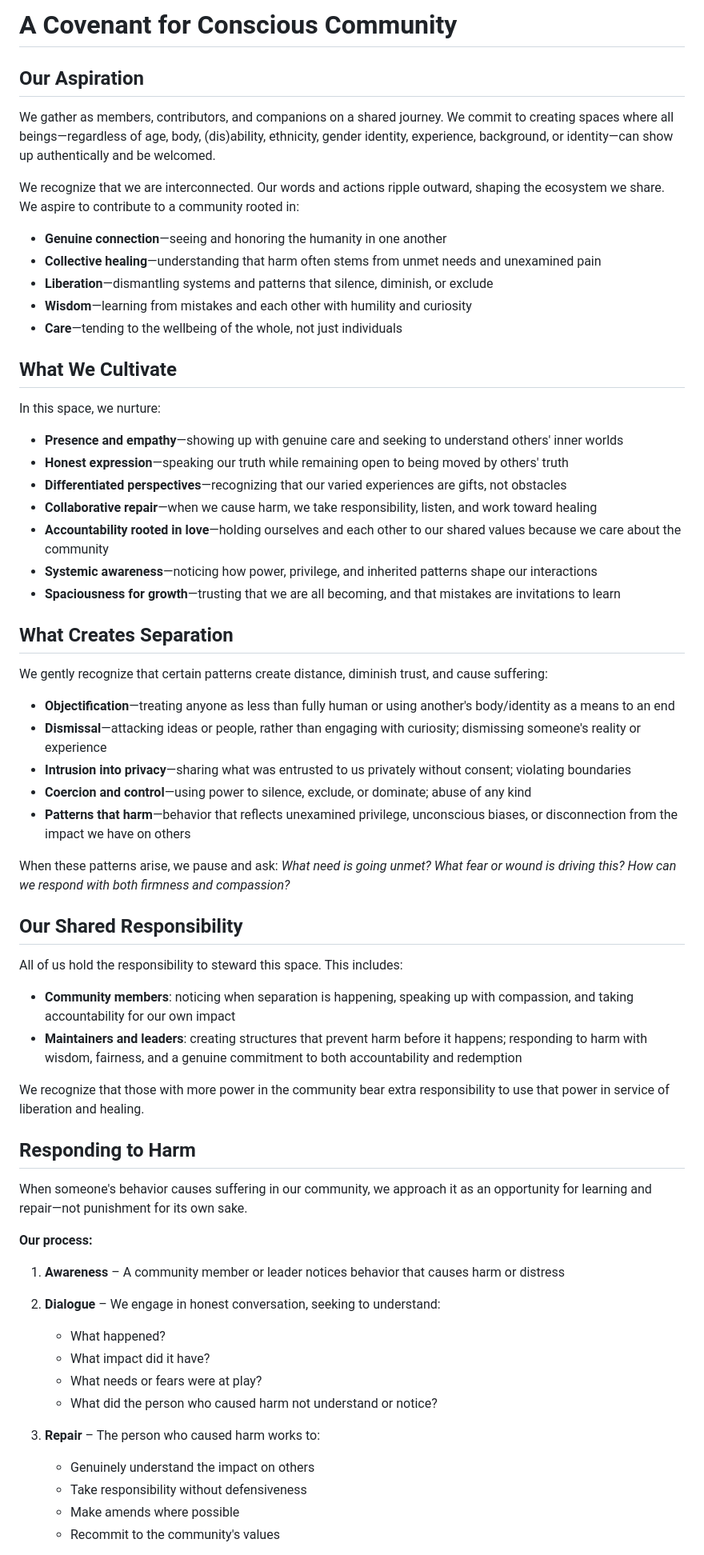
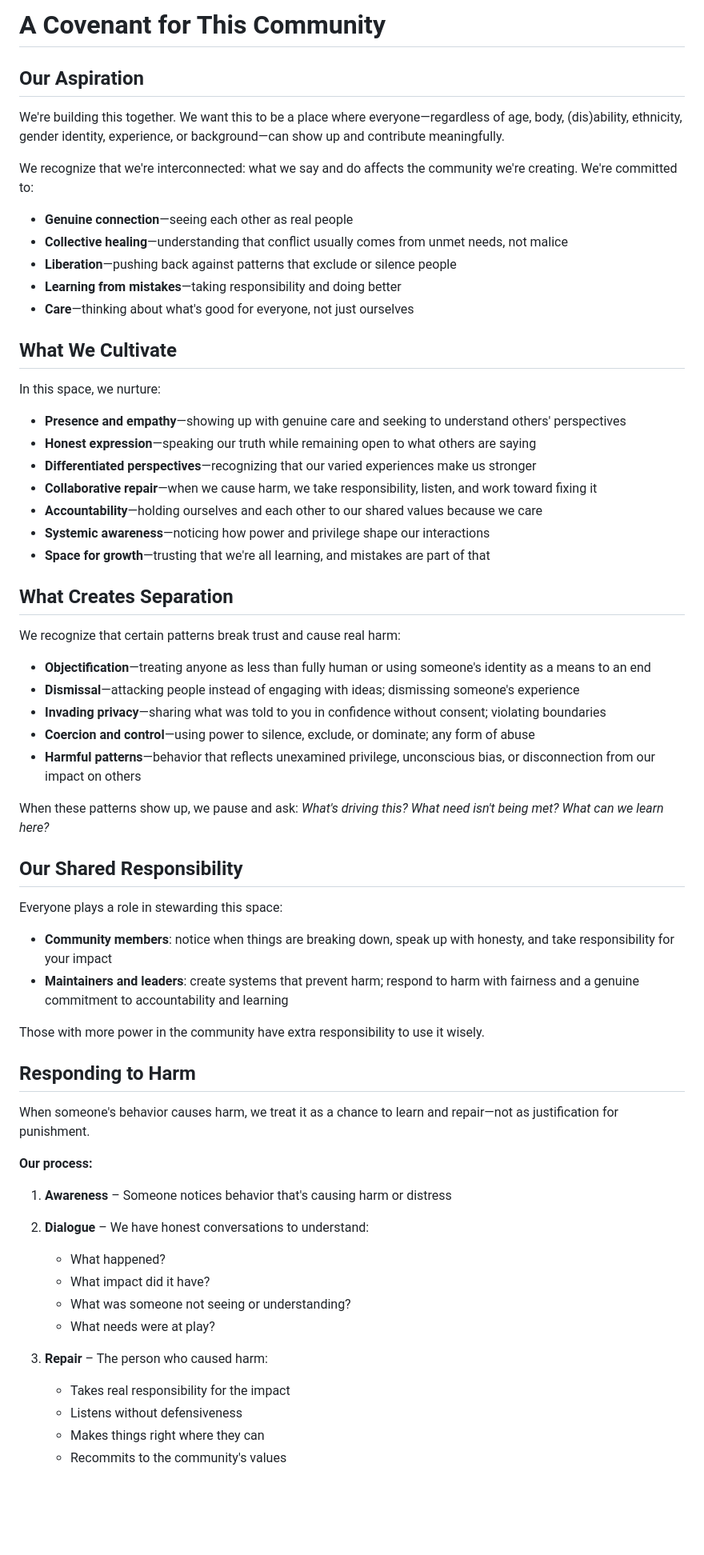
Before and after one commit to ewanski/Communication, a Markdown page: CODE_OF_CONDUCT.md, the part around one of its changes. Shown at 80% size. Drawn GitHub-style; blank space fills up the shorter version.

Commit message:
Revise CODE_OF_CONDUCT for clarity and inclusivity
Updated the CODE_OF_CONDUCT to enhance clarity and inclusivity, revising language for better understanding and connection.

```diff
--- a/CODE_OF_CONDUCT.md
+++ b/CODE_OF_CONDUCT.md
@@ -1,67 +1,67 @@
-# A Covenant for Conscious Community
+# A Covenant for This Community
 
 ## Our Aspiration
 
-We gather as members, contributors, and companions on a shared journey. We commit to creating spaces where all beings—regardless of age, body, (dis)ability, ethnicity, gender identity, experience, background, or identity—can show up authentically and be welcomed.
+We're building this together. We want this to be a place where everyone—regardless of age, body, (dis)ability, ethnicity, gender identity, experience, or background—can show up and contribute meaningfully.
 
-We recognize that we are interconnected. Our words and actions ripple outward, shaping the ecosystem we share. We aspire to contribute to a community rooted in:
+We recognize that we're interconnected: what we say and do affects the community we're creating. We're committed to:
 
-* **Genuine connection**—seeing and honoring the humanity in one another
-* **Collective healing**—understanding that harm often stems from unmet needs and unexamined pain
-* **Liberation**—dismantling systems and patterns that silence, diminish, or exclude
-* **Wisdom**—learning from mistakes and each other with humility and curiosity
-* **Care**—tending to the wellbeing of the whole, not just individuals
+* **Genuine connection**—seeing each other as real people
+* **Collective healing**—understanding that conflict usually comes from unmet needs, not malice
+* **Liberation**—pushing back against patterns that exclude or silence people
+* **Learning from mistakes**—taking responsibility and doing better
+* **Care**—thinking about what's good for everyone, not just ourselves
 
 ## What We Cultivate
 
 In this space, we nurture:
 
-* **Presence and empathy**—showing up with genuine care and seeking to understand others' inner worlds
-* **Honest expression**—speaking our truth while remaining open to being moved by others' truth
-* **Differentiated perspectives**—recognizing that our varied experiences are gifts, not obstacles
-* **Collaborative repair**—when we cause harm, we take responsibility, listen, and work toward healing
-* **Accountability rooted in love**—holding ourselves and each other to our shared values because we care about the community
-* **Systemic awareness**—noticing how power, privilege, and inherited patterns shape our interactions
-* **Spaciousness for growth**—trusting that we are all becoming, and that mistakes are invitations to learn
+* **Presence and empathy**—showing up with genuine care and seeking to understand others' perspectives
+* **Honest expression**—speaking our truth while remaining open to what others are saying
+* **Differentiated perspectives**—recognizing that our varied experiences make us stronger
+* **Collaborative repair**—when we cause harm, we take responsibility, listen, and work toward fixing it
+* **Accountability**—holding ourselves and each other to our shared values because we care
+* **Systemic awareness**—noticing how power and privilege shape our interactions
+* **Space for growth**—trusting that we're all learning, and mistakes are part of that
 
 ## What Creates Separation
 
-We gently recognize that certain patterns create distance, diminish trust, and cause suffering:
+We recognize that certain patterns break trust and cause real harm:
 
-* **Objectification**—treating anyone as less than fully human or using another's body/identity as a means to an end
-* **Dismissal**—attacking ideas or people, rather than engaging with curiosity; dismissing someone's reality or experience
-* **Intrusion into privacy**—sharing what was entrusted to us privately without consent; violating boundaries
-* **Coercion and control**—using power to silence, exclude, or dominate; abuse of any kind
-* **Patterns that harm**—behavior that reflects unexamined privilege, unconscious biases, or disconnection from the impact we have on others
+* **Objectification**—treating anyone as less than fully human or using someone's identity as a means to an end
+* **Dismissal**—attacking people instead of engaging with ideas; dismissing someone's experience
+* **Invading privacy**—sharing what was told to you in confidence without consent; violating boundaries
+* **Coercion and control**—using power to silence, exclude, or dominate; any form of abuse
+* **Harmful patterns**—behavior that reflects unexamined privilege, unconscious bias, or disconnection from our impact on others
 
-When these patterns arise, we pause and ask: *What need is going unmet? What fear or wound is driving this? How can we respond with both firmness and compassion?*
+When these patterns show up, we pause and ask: *What's driving this? What need isn't being met? What can we learn here?*
 
 ## Our Shared Responsibility
 
-All of us hold the responsibility to steward this space. This includes:
+Everyone plays a role in stewarding this space:
 
-* **Community members**: noticing when separation is happening, speaking up with compassion, and taking accountability for our own impact
-* **Maintainers and leaders**: creating structures that prevent harm before it happens; responding to harm with wisdom, fairness, and a genuine commitment to both accountability and redemption
+* **Community members**: notice when things are breaking down, speak up with honesty, and take responsibility for your impact
+* **Maintainers and leaders**: create systems that prevent harm; respond to harm with fairness and a genuine commitment to accountability and learning
 
-We recognize that those with more power in the community bear extra responsibility to use that power in service of liberation and healing.
+Those with more power in the community have extra responsibility to use it wisely.
 
 ## Responding to Harm
 
-When someone's behavior causes suffering in our community, we approach it as an opportunity for learning and repair—not punishment for its own sake.
+When someone's behavior causes harm, we treat it as a chance to learn and repair—not as justification for punishment.
 
 **Our process:**
 
-1. **Awareness** – A community member or leader notices behavior that causes harm or distress
+1. **Awareness** – Someone notices behavior that's causing harm or distress
 
-2. **Dialogue** – We engage in honest conversation, seeking to understand:
+2. **Dialogue** – We have honest conversations to understand:
    - What happened?
    - What impact did it have?
-   - What needs or fears were at play?
-   - What did the person who caused harm not understand or notice?
+   - What was someone not seeing or understanding?
+   - What needs were at play?
 
-3. **Repair** – The person who caused harm works to:
-   - Genuinely understand the impact on others
-   - Take responsibility without defensiveness
-   - Make amends where possible
-   - Recommit to the community's values
+3. **Repair** – The person who caused harm:
+   - Takes real responsibility for the impact
+   - Listens without defensiveness
+   - Makes things right where they can
+   - Recommits to the community's values
 
```
Also changed, not shown: other parts of CODE_OF_CONDUCT.md (+15 -18 lines).
